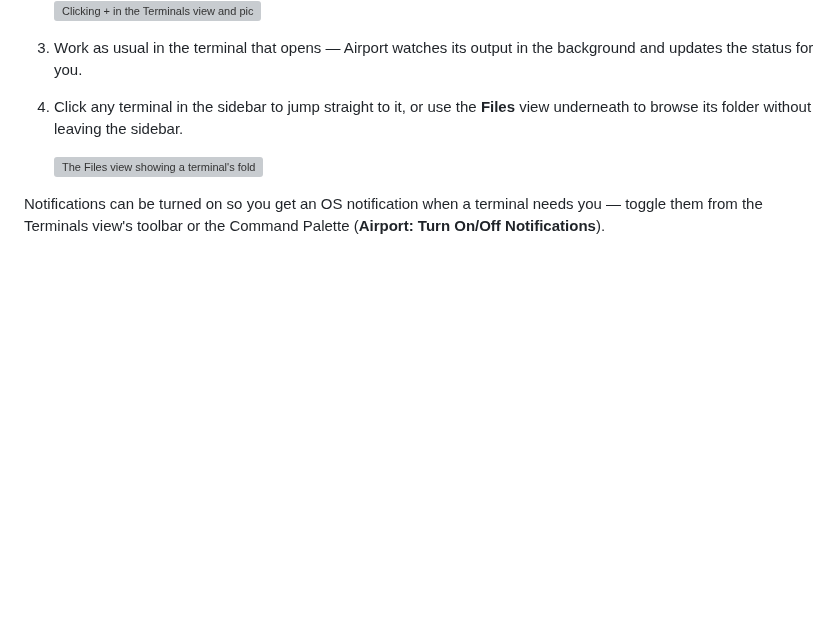
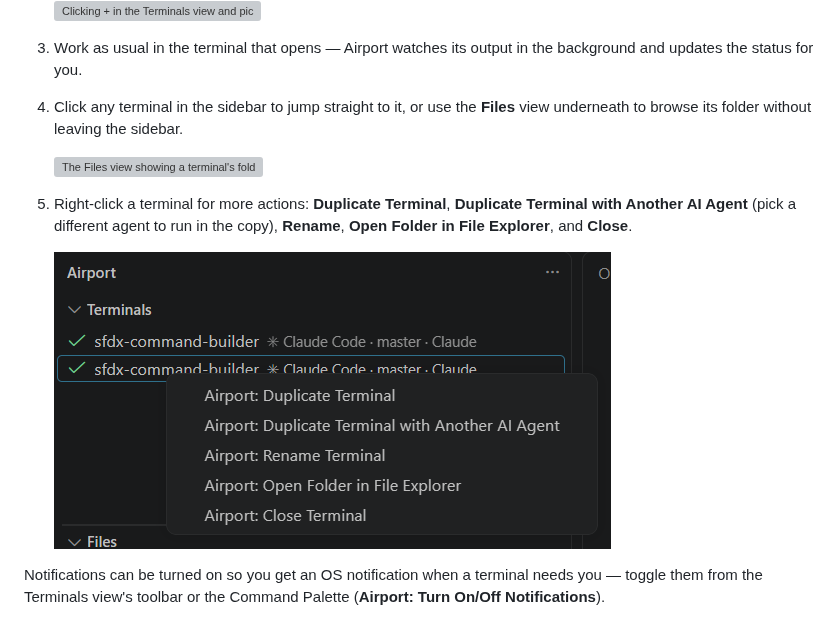
Before and after one commit to vignaesh01/airport-vscode, a Markdown page: README.md, the part around the change. Drawn GitHub-style; pictures changed too: media/terminal-context-menu.png (added); blank space fills up the shorter version; grey boxes are pictures that could not be loaded.

Commit message:
Added Terminal Options

```diff
--- a/README.md
+++ b/README.md
@@ -54,6 +54,11 @@ on.
    underneath to browse its folder without leaving the sidebar.
 
    ![The Files view showing a terminal's folder contents](media/files-view.gif)
+5. Right-click a terminal for more actions: **Duplicate Terminal**, **Duplicate Terminal with
+   Another AI Agent** (pick a different agent to run in the copy), **Rename**, **Open Folder in
+   File Explorer**, and **Close**.
+
+   ![Right-clicking a terminal to show Duplicate Terminal, Duplicate Terminal with Another AI Agent, Rename, Open Folder in File Explorer, and Close](media/terminal-context-menu.png)
 
 Notifications can be turned on so you get an OS notification when a terminal needs you — toggle
 them from the Terminals view's toolbar or the Command Palette (**Airport: Turn On/Off
```
Also changed, not shown: media/SHOT_LIST.md (+1 -0 lines), 3 other files.
